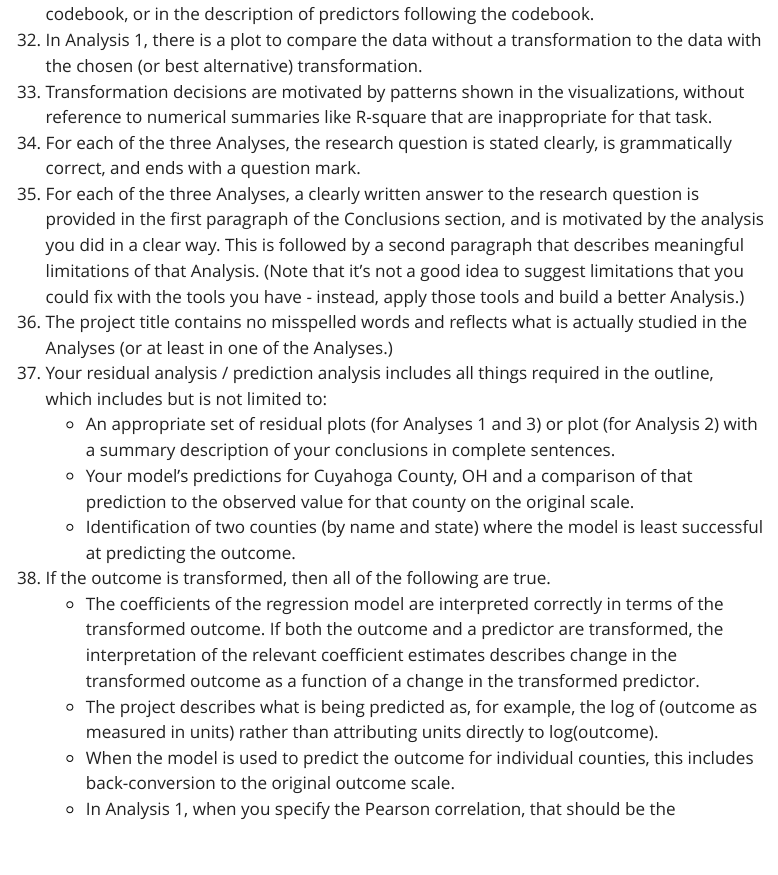
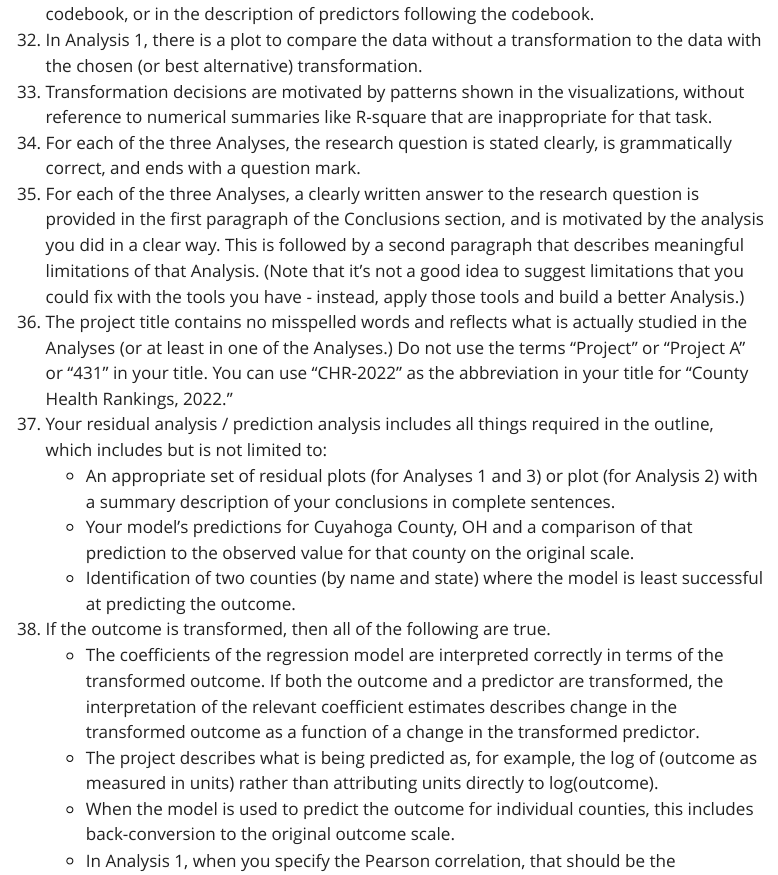
Before and after one commit to THOMASELOVE/431-projectA-2022, a Quarto document (check_final.qmd): the page in a window 1100 px wide, from 1940 px down. Rendered offline with R 4.5, knitr and Pandoc in place of Quarto, with nearby package versions; menus at the side of the page are left out.

Commit message:
Respecify title requirements.

```diff
--- a/check_final.qmd
+++ b/check_final.qmd
@@ -42,7 +42,7 @@ This list is not comprehensive. These aren't the only things that Dr. Love and t
 33. Transformation decisions are motivated by patterns shown in the visualizations, without reference to numerical summaries like R-square that are inappropriate for that task.
 34. For each of the three Analyses, the research question is stated clearly, is grammatically correct, and ends with a question mark.
 35. For each of the three Analyses, a clearly written answer to the research question is provided in the first paragraph of the Conclusions section, and is motivated by the analysis you did in a clear way. This is followed by a second paragraph that describes meaningful limitations of that Analysis. (Note that it's not a good idea to suggest limitations that you could fix with the tools you have - instead, apply those tools and build a better Analysis.)
-36. The project title contains no misspelled words and reflects what is actually studied in the Analyses (or at least in one of the Analyses.)
+36. The project title contains no misspelled words and reflects what is actually studied in the Analyses (or at least in one of the Analyses.) Do not use the terms "Project" or "Project A" or "431" in your title. You can use "CHR-2022" as the abbreviation in your title for "County Health Rankings, 2022."
 37. Your residual analysis / prediction analysis includes all things required in the outline, which includes but is not limited to:
     - An appropriate set of residual plots (for Analyses 1 and 3) or plot (for Analysis 2) with a summary description of your conclusions in complete sentences.
     - Your model's predictions for Cuyahoga County, OH and a comparison of that prediction to the observed value for that county on the original scale.
```
Also changed, not shown: proposal.qmd (+1 -0 lines), docs/search.json, 8 other files.
